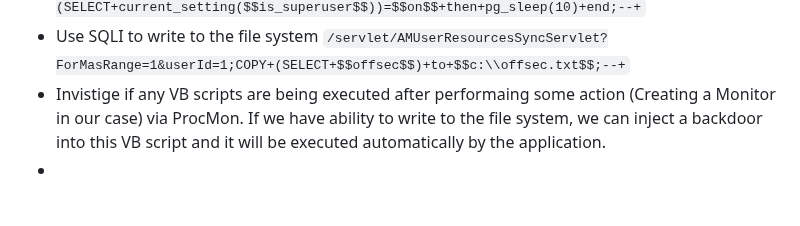
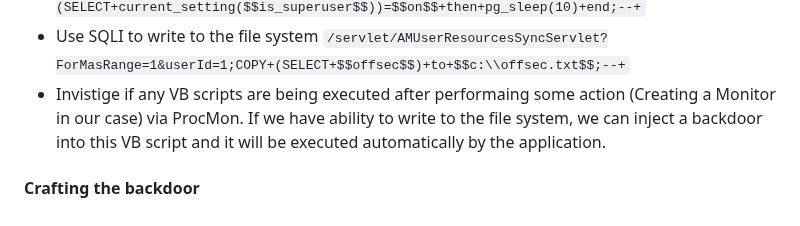
Before and after one commit to solimanalmansor/OSWE-Prep, a Markdown page: OSWE-Labs/ManageEngine/README.md, the part around the change. Rendered like a GitHub page; blank space fills up the shorter version.

```diff
--- a/OSWE-Labs/ManageEngine/README.md
+++ b/OSWE-Labs/ManageEngine/README.md
@@ -16,4 +16,4 @@ Java web applications use a deployment descriptor file named **`web.xml`** to de
 - The attacker tests a SQL injection vulnerability to confirm DBA privileges by using a payload that checks if `current_setting('is_superuser')` returns `"on"`. If true, it triggers a 10-second delay via `pg_sleep(10)`, confirming administrative access. `/servlet/AMUserResourcesSyncServlet?ForMasRange=1&userId=1;SELECT+case+when+(SELECT+current_setting($$is_superuser$$))=$$on$$+then+pg_sleep(10)+end;--+`
 - Use SQLI to write to the file system `/servlet/AMUserResourcesSyncServlet?ForMasRange=1&userId=1;COPY+(SELECT+$$offsec$$)+to+$$c:\\offsec.txt$$;--+`
 - Invistige if any VB scripts are being executed after performaing some action (Creating a Monitor in our case) via ProcMon. If we have ability to write to the file system, we can inject a backdoor into this VB script and it will be executed automatically by the application.
--
+#### Crafting the backdoor
```
